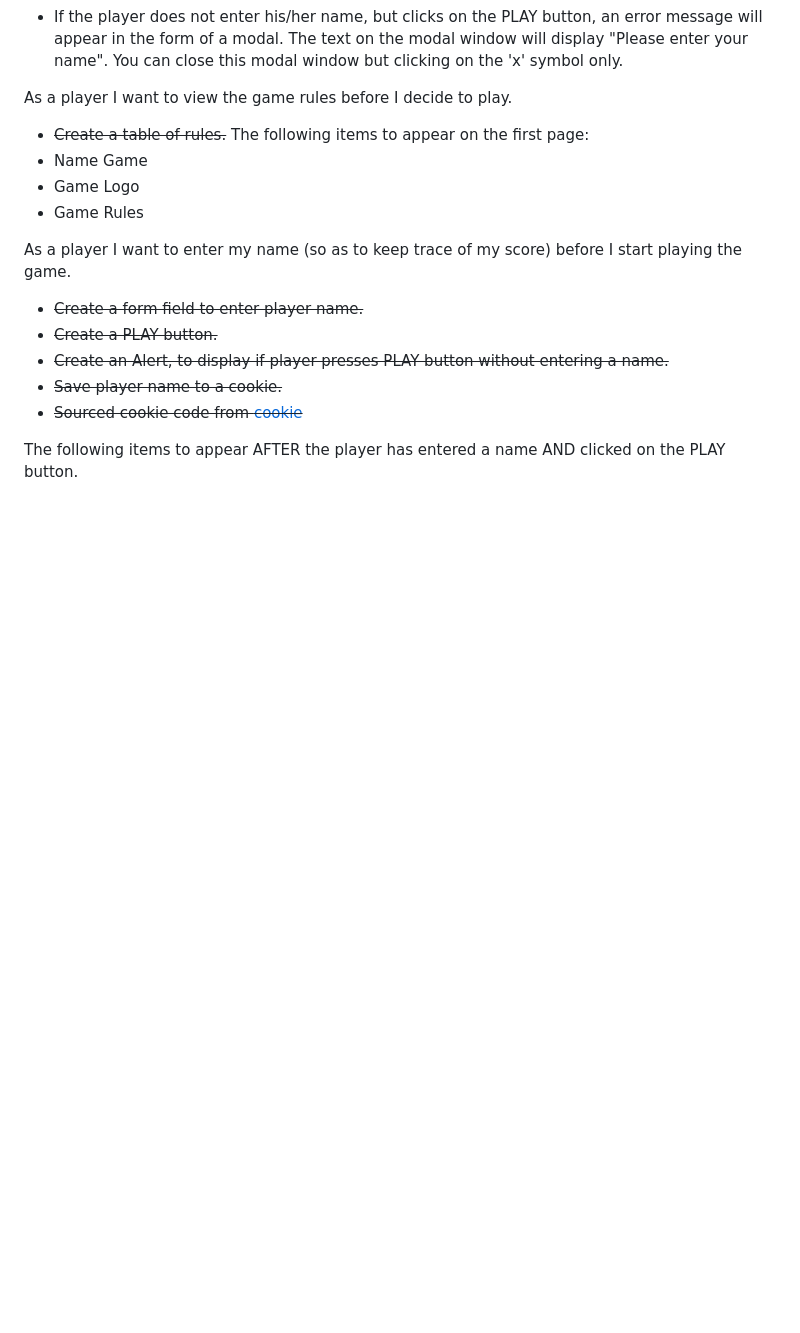
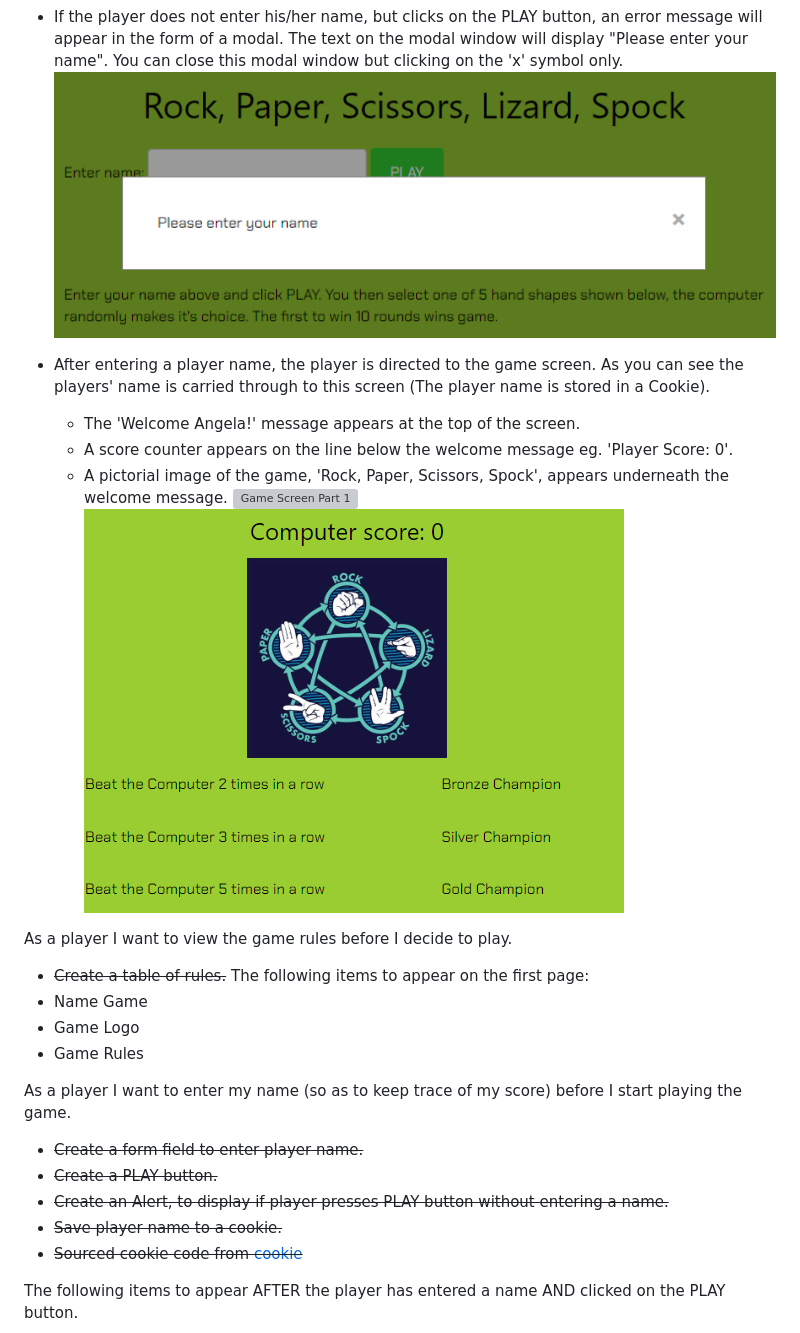
Before and after one commit to AngelaSheahan/rock-spock, a Markdown page: README.md, the part around the change printed below. GitHub-like rendering; pictures changed too: assets/images/gamescreen2.png; blank space fills up the shorter version; grey boxes are pictures that could not be loaded.

Commit message:
add more features and screen shots to features section of readme file

```diff
--- a/README.md
+++ b/README.md
@@ -5,4 +8,16 @@ List of features:
 - If the player does not enter his/her name, but clicks on the PLAY button, an error message will appear in the form of a modal. The text on the modal window will display "Please enter your name". You can close this modal window but clicking on the 'x' symbol only.
+![No Name Added error message in the form of a Modal](/assets/images/NoNameModal.png)
+
+- After entering a player name, the player is directed to the game screen. As you can see the players' name is carried through to this screen (The player name is stored in a Cookie).
+     - The 'Welcome Angela!' message appears at the top of the screen.
+     - A score counter appears on the line below the welcome message eg. 'Player Score: 0'.
+     - A pictorial image of the game, 'Rock, Paper, Scissors, Spock', appears underneath the welcome message.
+![Game Screen Part 1](/assets/images/gamescreen1.png)
+![Game Screen Part 1](/assets/images/gamescreen2.png)
+
+
+
+
 
 
 
```
Also changed, not shown: other parts of README.md (+3 -0 lines), 1 other file.
